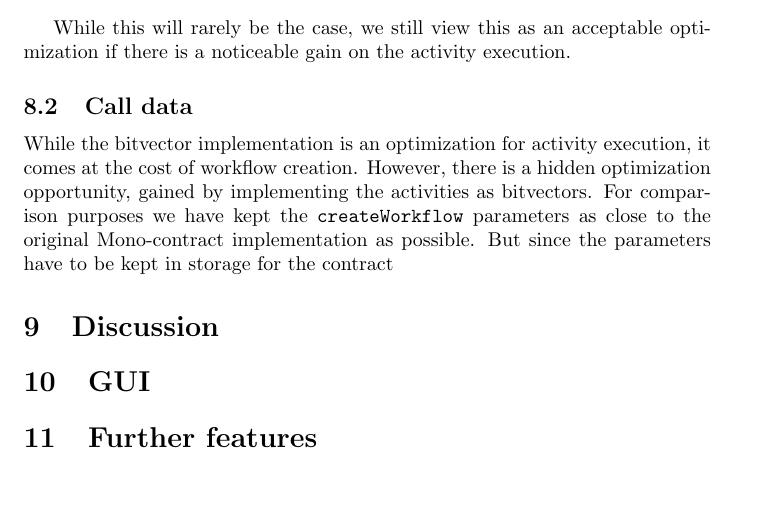
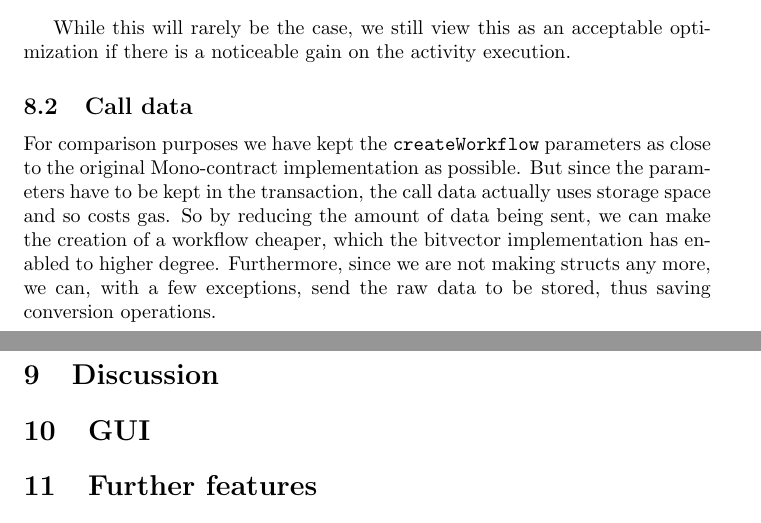
Before and after one commit to DCReum/dcreum.github.io, a LaTeX document (docs/report.tex): part of page 21 of 38 before the commit and two parts of pages 21 and 22 of 38 after it, the two joined at a grey line, cut so that both start at the same text, the shorter picture padded with empty space. Compiled offline with pdfLaTeX.

Commit message:
starting call data

```diff
--- a/docs/report.tex
+++ b/docs/report.tex
@@ -616,10 +616,12 @@ for(i = 0; i < relations.length; i=i+2){
 		While this will rarely be the case, we still view this as an acceptable optimization if there is a noticeable gain on the activity execution.
 
 		\subsection{Call data}
-		While the bitvector implementation is an optimization for activity execution, it comes at the cost of workflow creation.
-		However, there is a hidden optimization opportunity, gained by implementing the activities as bitvectors.
+		% While the bitvector implementation might not be an optimization for activity execution, it comes at the cost of workflow creation.
+		% However, there is a hidden optimization opportunity, gained by implementing the activities as bitvectors.
 		For comparison purposes we have kept the \texttt{createWorkflow} parameters as close to the original Mono-contract implementation as possible.
-		But since the parameters have to be kept in storage for the contract
+		But since the parameters have to be kept in the transaction, the call data actually uses storage space and so costs gas.
+		So by reducing the amount of data being sent, we can make the creation of a workflow cheaper, which the bitvector implementation has enabled to higher degree.
+		Furthermore, since we are not making structs any more, we can, with a few exceptions, send the raw data to be stored, thus saving conversion operations.
 
 	\section{Discussion}
 
```
